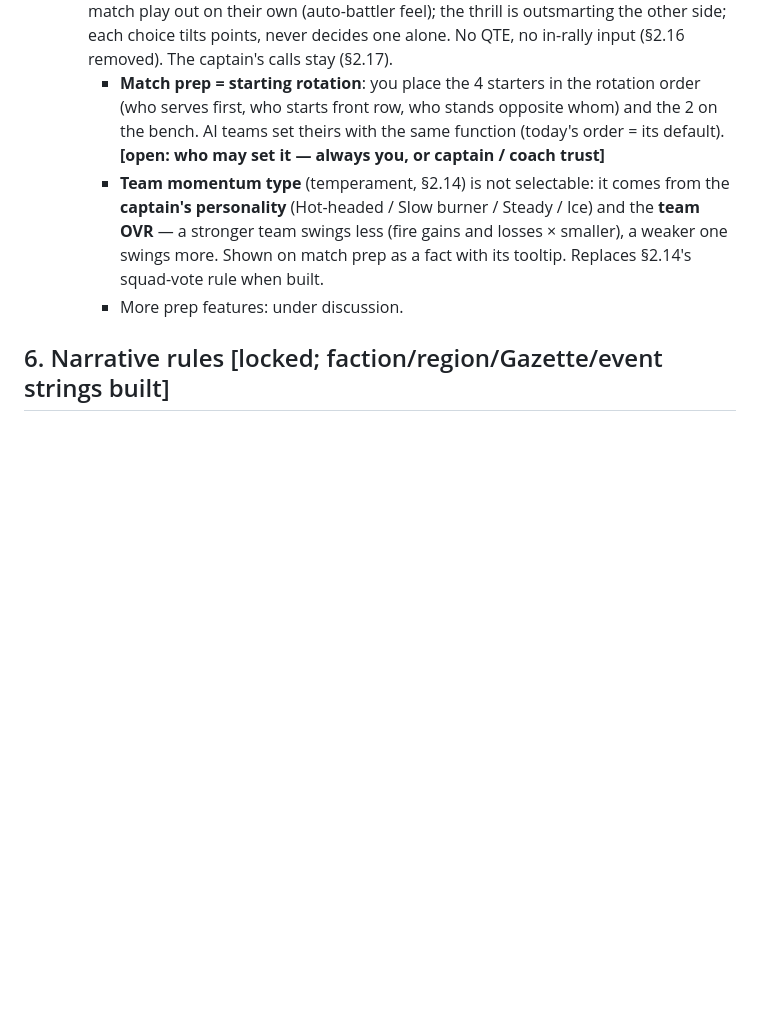
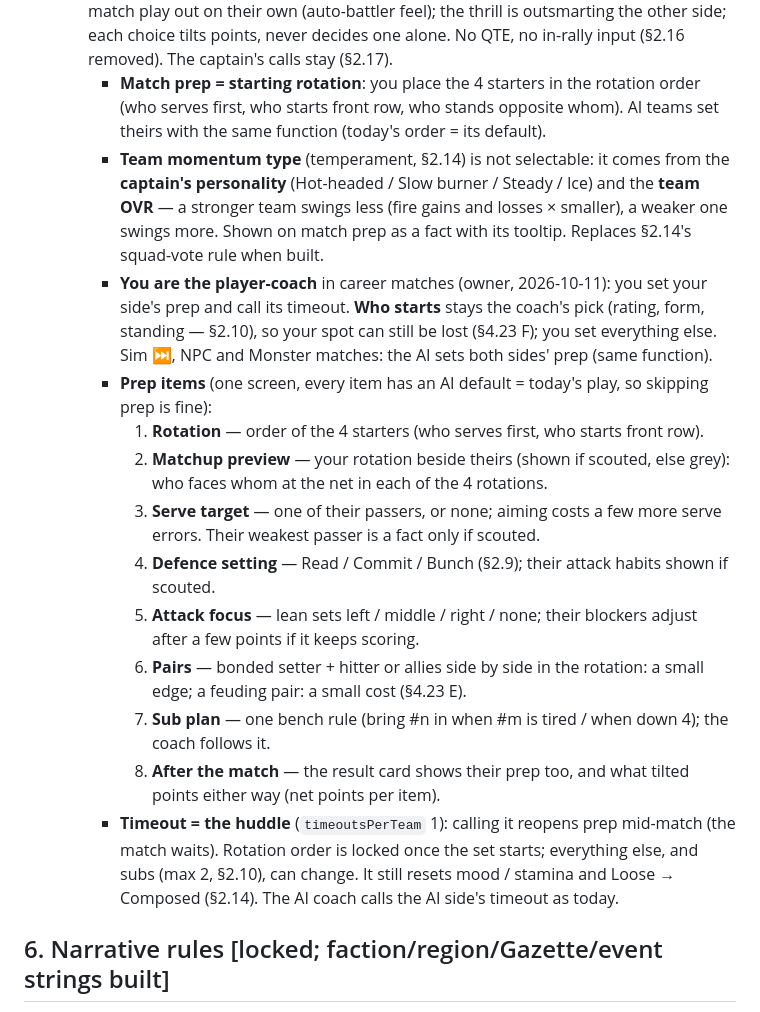
Before and after one commit to glairlyyy/spiker, a Markdown page: spec.md, the part around the change. Drawn GitHub-style; blank space fills up the shorter version.

Commit message:
Spec §5.7: player-coach prep items, timeout reopens prep
Co-Authored-By: Claude Opus 5.5 <noreply@anthropic.com>
Claude-Session: https://claude.ai/code/session_01LEgGgwYNZ2EpeUv7hsyrn1

```diff
--- a/spec.md
+++ b/spec.md
@@ -737,12 +737,27 @@ mood)`.
     (auto-battler feel); the thrill is outsmarting the other side; each choice tilts points, never decides one alone. No QTE, no
     in-rally input (§2.16 removed). The captain's calls stay (§2.17).
     - **Match prep = starting rotation**: you place the 4 starters in the rotation order (who serves first, who starts front row,
-      who stands opposite whom) and the 2 on the bench. AI teams set theirs with the same function (today's order = its default).
-      **[open: who may set it — always you, or captain / coach trust]**
+      who stands opposite whom). AI teams set theirs with the same function (today's order = its default).
     - **Team momentum type** (temperament, §2.14) is not selectable: it comes from the **captain's personality** (Hot-headed /
       Slow burner / Steady / Ice) and the **team OVR** — a stronger team swings less (fire gains and losses × smaller), a weaker
       one swings more. Shown on match prep as a fact with its tooltip. Replaces §2.14's squad-vote rule when built.
-    - More prep features: under discussion.
+    - **You are the player-coach** in career matches (owner, 2026-10-11): you set your side's prep and call its timeout. **Who
+      starts** stays the coach's pick (rating, form, standing — §2.10), so your spot can still be lost (§4.23 F); you set
+      everything else. Sim ⏭, NPC and Monster matches: the AI sets both sides' prep (same function).
+    - **Prep items** (one screen, every item has an AI default = today's play, so skipping prep is fine):
+      1. **Rotation** — order of the 4 starters (who serves first, who starts front row).
+      2. **Matchup preview** — your rotation beside theirs (shown if scouted, else grey): who faces whom at the net in each of
+         the 4 rotations.
+      3. **Serve target** — one of their passers, or none; aiming costs a few more serve errors. Their weakest passer is a fact
+         only if scouted.
+      4. **Defence setting** — Read / Commit / Bunch (§2.9); their attack habits shown if scouted.
+      5. **Attack focus** — lean sets left / middle / right / none; their blockers adjust after a few points if it keeps scoring.
+      6. **Pairs** — bonded setter + hitter or allies side by side in the rotation: a small edge; a feuding pair: a small cost (§4.23 E).
+      7. **Sub plan** — one bench rule (bring #n in when #m is tired / when down 4); the coach follows it.
+      8. **After the match** — the result card shows their prep too, and what tilted points either way (net points per item).
+    - **Timeout = the huddle** (`timeoutsPerTeam` 1): calling it reopens prep mid-match (the match waits). Rotation order is
+      locked once the set starts; everything else, and subs (max 2, §2.10), can change. It still resets mood / stamina and
+      Loose → Composed (§2.14). The AI coach calls the AI side's timeout as today.
 
 ## 6. Narrative rules [locked; faction/region/Gazette/event strings built]
 
```
